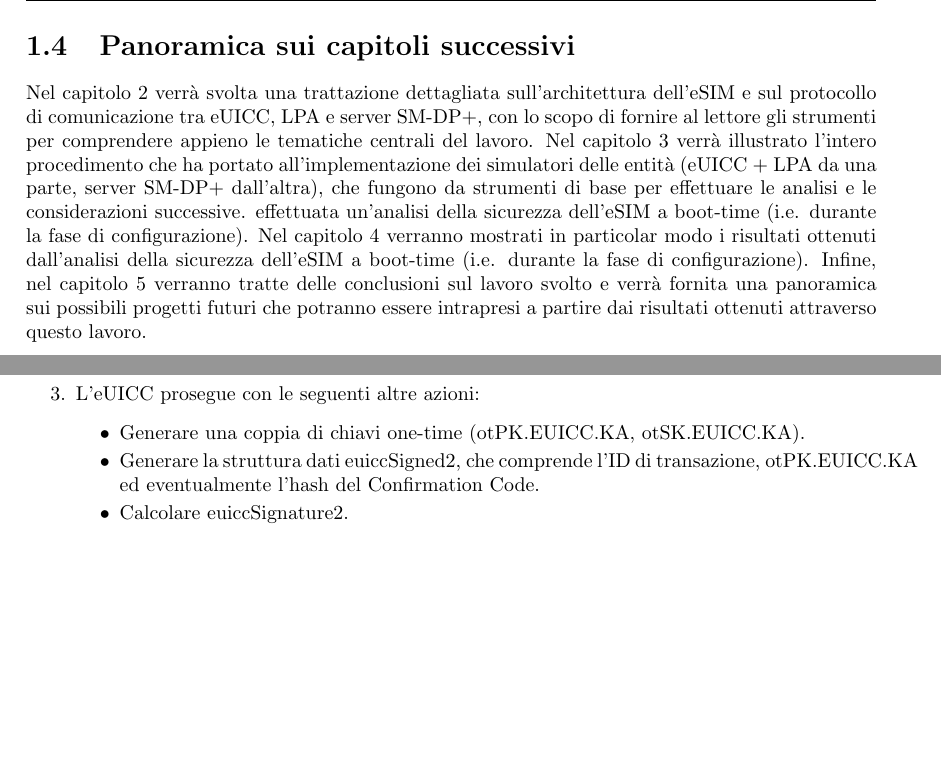
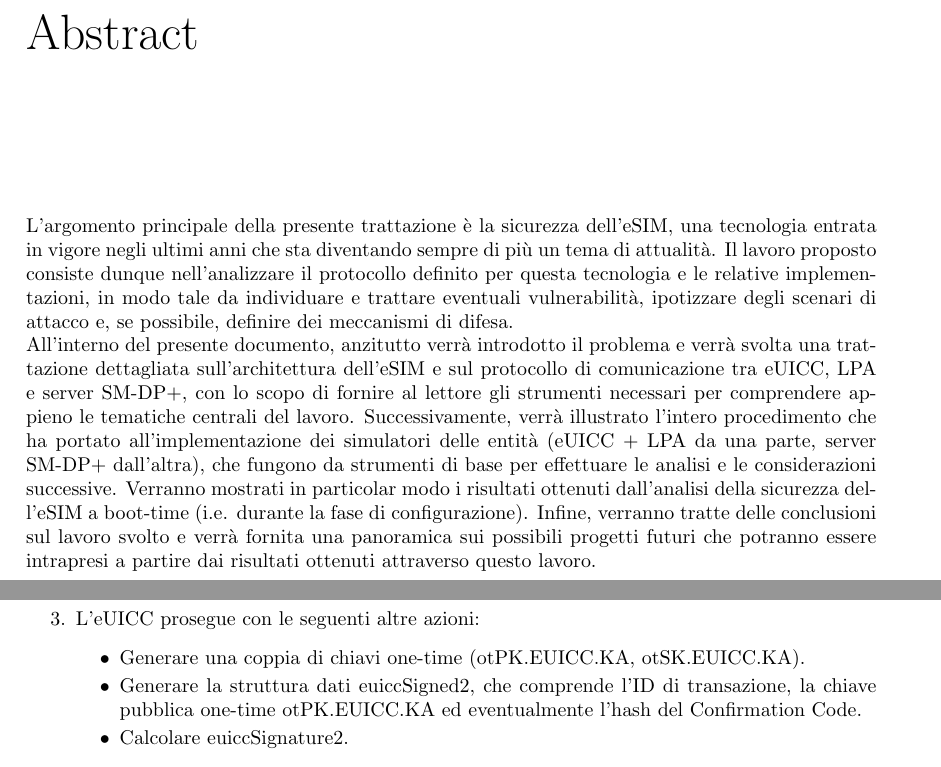
Before and after one commit to Fanfarillo/tesi-eSIM, a LaTeX book (utilities/latex-tesi/Tesi.tex): two parts of pages 8 and 31 of 66 before the commit and two parts of pages 3 and 31 of 66 after it, joined at a grey line, cut at the place of the change, the shorter picture padded with empty space. Compiled offline with pdfLaTeX.

Commit message:
Aggiunto Abstract + sistemato margine dx di tutte le pagine

```diff
--- a/utilities/latex-tesi/Tesi.tex
+++ b/utilities/latex-tesi/Tesi.tex
@@ -41,6 +41,10 @@
 \vspace{\stretch{2}}\null
 \end{flushright}
 
+\chapter*{Abstract}
+L'argomento principale della presente trattazione è la sicurezza dell'eSIM, una tecnologia entrata in vigore negli ultimi anni che sta diventando sempre di più un tema di attualità. Il lavoro proposto consiste dunque nell'analizzare il protocollo definito per questa tecnologia e le relative implementazioni, in modo tale da individuare e trattare eventuali vulnerabilità, ipotizzare degli scenari di attacco e, se possibile, definire dei meccanismi di difesa.\\
+All'interno del presente documento, anzitutto verrà introdotto il problema e verrà svolta una trattazione dettagliata sull'architettura dell'eSIM e sul protocollo di comunicazione tra eUICC, LPA e server SM-DP+, con lo scopo di fornire al lettore gli strumenti necessari per comprendere appieno le tematiche centrali del lavoro. Successivamente, verrà illustrato l'intero procedimento che ha portato all'implementazione dei simulatori delle entità (eUICC + LPA da una parte, server SM-DP+ dall'altra), che fungono da strumenti di base per effettuare le analisi e le considerazioni successive. Verranno mostrati in particolar modo i risultati ottenuti dall'analisi della sicurezza dell'eSIM a boot-time (i.e. durante la fase di configurazione). Infine, verranno tratte delle conclusioni sul lavoro svolto e verrà fornita una panoramica sui possibili progetti futuri che potranno essere intrapresi a partire dai risultati ottenuti attraverso questo lavoro.
+
 \tableofcontents
 \listoffigures
 \listoftables
@@ -63,9 +67,6 @@ La presente trattazione si propone di:
 \item \textbf{LPA (Local Profile Assistant)}: è un'applicazione che vive nel telefono dell'utente ed è responsabile della gestione dei profili all'interno della rete mobile, inclusi la creazione, l'aggiornamento e la cancellazione.
 \item \textbf{SM-DP+ (Subscription Manager Data Preparation plus)}: è un protocollo che rappresenta una tecnica di provisioning usata per configurare le eSIM in modo automatico e remoto. Rispetto alla versione base SM-DP, offre delle funzionalità aggiuntive come un sistema di crittografia più avanzato e un'architettura di rete più flessibile.
 \end{itemize}
-
-\section{Panoramica sui capitoli successivi}
-Nel capitolo 2 verrà svolta una trattazione dettagliata sull'architettura dell'eSIM e sul protocollo di comunicazione tra eUICC, LPA e server SM-DP+, con lo scopo di fornire al lettore gli strumenti per comprendere appieno le tematiche centrali del lavoro. Nel capitolo 3 verrà illustrato l'intero procedimento che ha portato all'implementazione dei simulatori delle entità (eUICC + LPA da una parte, server SM-DP+ dall'altra), che fungono da strumenti di base per effettuare le analisi e le considerazioni successive.  effettuata un'analisi della sicurezza dell'eSIM a boot-time (i.e. durante la fase di configurazione). Nel capitolo 4 verranno mostrati in particolar modo i risultati ottenuti dall'analisi della sicurezza dell'eSIM a boot-time (i.e. durante la fase di configurazione). Infine, nel capitolo 5 verranno tratte delle conclusioni sul lavoro svolto e verrà fornita una panoramica sui possibili progetti futuri che potranno essere intrapresi a partire dai risultati ottenuti attraverso questo lavoro.
 
 \chapter{Interfacce e funzionamento dell'eSIM}
 \section{Architettura di RSP}
@@ -674,7 +675,7 @@ Se anche solo uno di questi controlli non va a buon fine, l'eUICC deve restituir
 \item L'eUICC prosegue con le seguenti altre azioni:
 \begin{itemize}[itemsep=0pt]
 \item Generare una coppia di chiavi one-time (otPK.EUICC.KA, otSK.EUICC.KA).
-\item Generare la struttura dati euiccSigned2, che comprende l'ID di transazione, otPK.EUICC.KA ed eventualmente l'hash del Confirmation Code.
+\item Generare la struttura dati euiccSigned2, che comprende l'ID di transazione, la chiave pubblica one-time otPK.EUICC.KA ed eventualmente l'hash del Confirmation Code.
 \item Calcolare euiccSignature2.
 \end{itemize}
 \item L'eUICC restituisce all'LPA la risposta a \textit{prepareDownload}.
```
Also changed, not shown: utilities/latex-tesi/Tesi.pdf, utilities/latex-tesi/images/def-authenticateServerResponse1.png (deleted), utilities/latex-tesi/images/def-authenticateServerResponse2.png (deleted), utilities/latex-tesi/images/def-authenticateServerResponse3.png (deleted), utilities/latex-tesi/images/def-boundProfilePackage.png (deleted), utilities/latex-tesi/images/def-euiccInfo1.png (deleted), utilities/latex-tesi/images/def-pendingNotification1.png (deleted), utilities/latex-tesi/images/def-pendingNotification2.png (deleted), utilities/latex-tesi/images/def-pendingNotification3.png (deleted), utilities/latex-tesi/images/def-prepareDownloadResponse.png (deleted), utilities/latex-tesi/images/def-profileMetadata.png (deleted), utilities/latex-tesi/images/def-serverSigned1.png (deleted), utilities/latex-tesi/images/def-smdpSigned2.png (deleted), utilities/latex-tesi/Tesi.tex (4 more changed lines), 5 other files.
